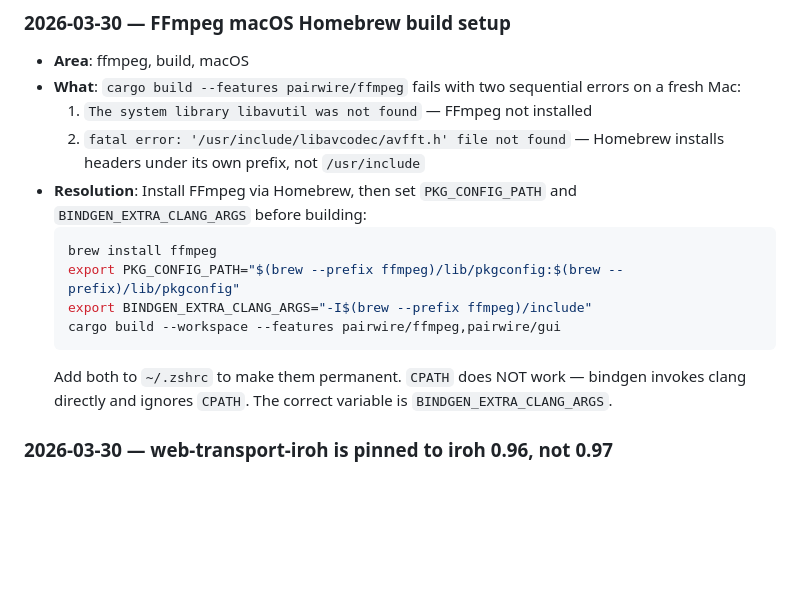
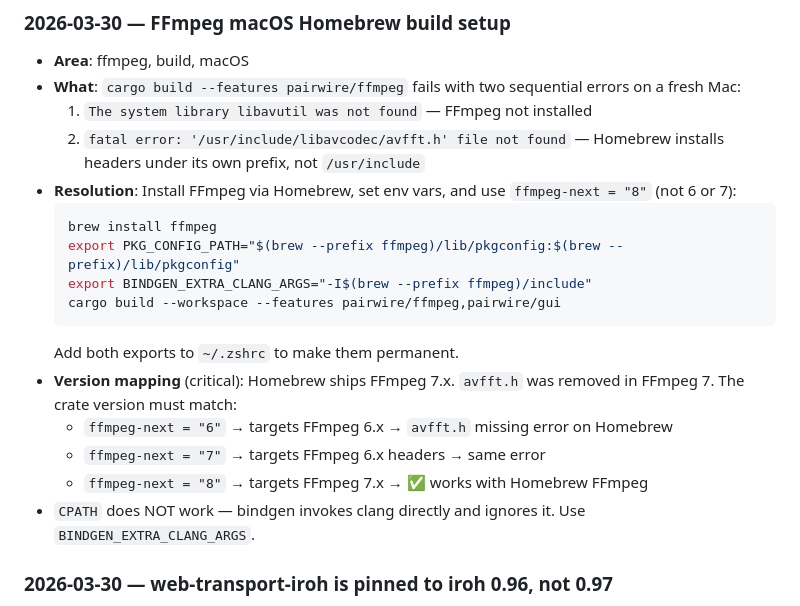
Before and after one commit to Bilaltariq98/pairwire, a Markdown page: LEARNINGS.md, the part around the change. Rendered like a GitHub page; blank space fills up the shorter version.

Commit message:
docs: correct ffmpeg-next version mapping in LEARNINGS.md
Co-authored-by: Ona <no-reply@ona.com>

````diff
--- a/LEARNINGS.md
+++ b/LEARNINGS.md
@@ -19,14 +19,19 @@ Each entry should include:
 - **What**: `cargo build --features pairwire/ffmpeg` fails with two sequential errors on a fresh Mac:
   1. `The system library libavutil was not found` — FFmpeg not installed
   2. `fatal error: '/usr/include/libavcodec/avfft.h' file not found` — Homebrew installs headers under its own prefix, not `/usr/include`
-- **Resolution**: Install FFmpeg via Homebrew, then set `PKG_CONFIG_PATH` and `BINDGEN_EXTRA_CLANG_ARGS` before building:
+- **Resolution**: Install FFmpeg via Homebrew, set env vars, and use `ffmpeg-next = "8"` (not 6 or 7):
   ```bash
   brew install ffmpeg
   export PKG_CONFIG_PATH="$(brew --prefix ffmpeg)/lib/pkgconfig:$(brew --prefix)/lib/pkgconfig"
   export BINDGEN_EXTRA_CLANG_ARGS="-I$(brew --prefix ffmpeg)/include"
   cargo build --workspace --features pairwire/ffmpeg,pairwire/gui
   ```
-  Add both to `~/.zshrc` to make them permanent. `CPATH` does NOT work — bindgen invokes clang directly and ignores `CPATH`. The correct variable is `BINDGEN_EXTRA_CLANG_ARGS`.
+  Add both exports to `~/.zshrc` to make them permanent.
+- **Version mapping** (critical): Homebrew ships FFmpeg 7.x. `avfft.h` was removed in FFmpeg 7. The crate version must match:
+  - `ffmpeg-next = "6"` → targets FFmpeg 6.x → `avfft.h` missing error on Homebrew
+  - `ffmpeg-next = "7"` → targets FFmpeg 6.x headers → same error
+  - `ffmpeg-next = "8"` → targets FFmpeg 7.x → ✅ works with Homebrew FFmpeg
+- `CPATH` does NOT work — bindgen invokes clang directly and ignores it. Use `BINDGEN_EXTRA_CLANG_ARGS`.
 
 ### 2026-03-30 — web-transport-iroh is pinned to iroh 0.96, not 0.97
 - **Area**: moq-lite, iroh, web-transport
````
